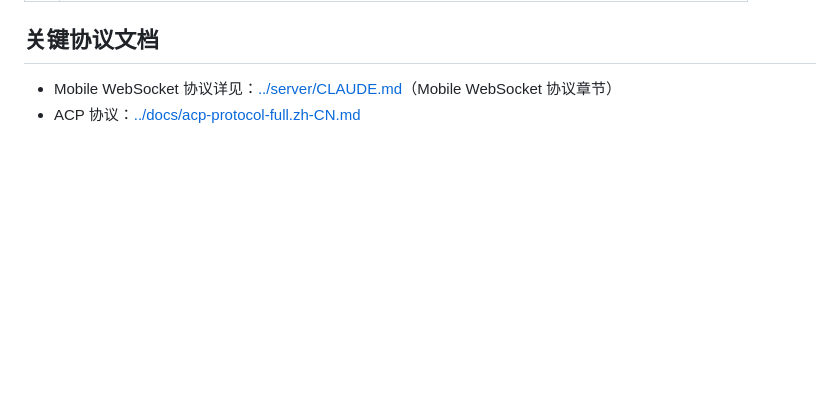
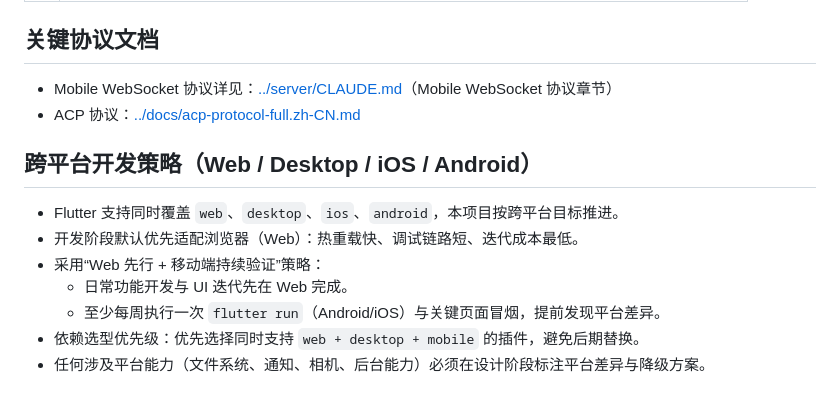
Before and after one commit to swm8023/WheelMaker, a Markdown page: app/CLAUDE.md, the part around the change. Rendered like a GitHub page; blank space fills up the shorter version.

Commit message:
docs(app): add cross-platform development strategy

```diff
--- a/app/CLAUDE.md
+++ b/app/CLAUDE.md
@@ -87,3 +87,13 @@ flutter build apk --release        # 发布 APK
 
 - Mobile WebSocket 协议详见：[../server/CLAUDE.md](../server/CLAUDE.md)（Mobile WebSocket 协议章节）
 - ACP 协议：[../docs/acp-protocol-full.zh-CN.md](../docs/acp-protocol-full.zh-CN.md)
+
+## 跨平台开发策略（Web / Desktop / iOS / Android）
+
+- Flutter 支持同时覆盖 `web`、`desktop`、`ios`、`android`，本项目按跨平台目标推进。
+- 开发阶段默认优先适配浏览器（Web）：热重载快、调试链路短、迭代成本最低。
+- 采用“Web 先行 + 移动端持续验证”策略：
+  - 日常功能开发与 UI 迭代先在 Web 完成。
+  - 至少每周执行一次 `flutter run`（Android/iOS）与关键页面冒烟，提前发现平台差异。
+- 依赖选型优先级：优先选择同时支持 `web + desktop + mobile` 的插件，避免后期替换。
+- 任何涉及平台能力（文件系统、通知、相机、后台能力）必须在设计阶段标注平台差异与降级方案。
```
